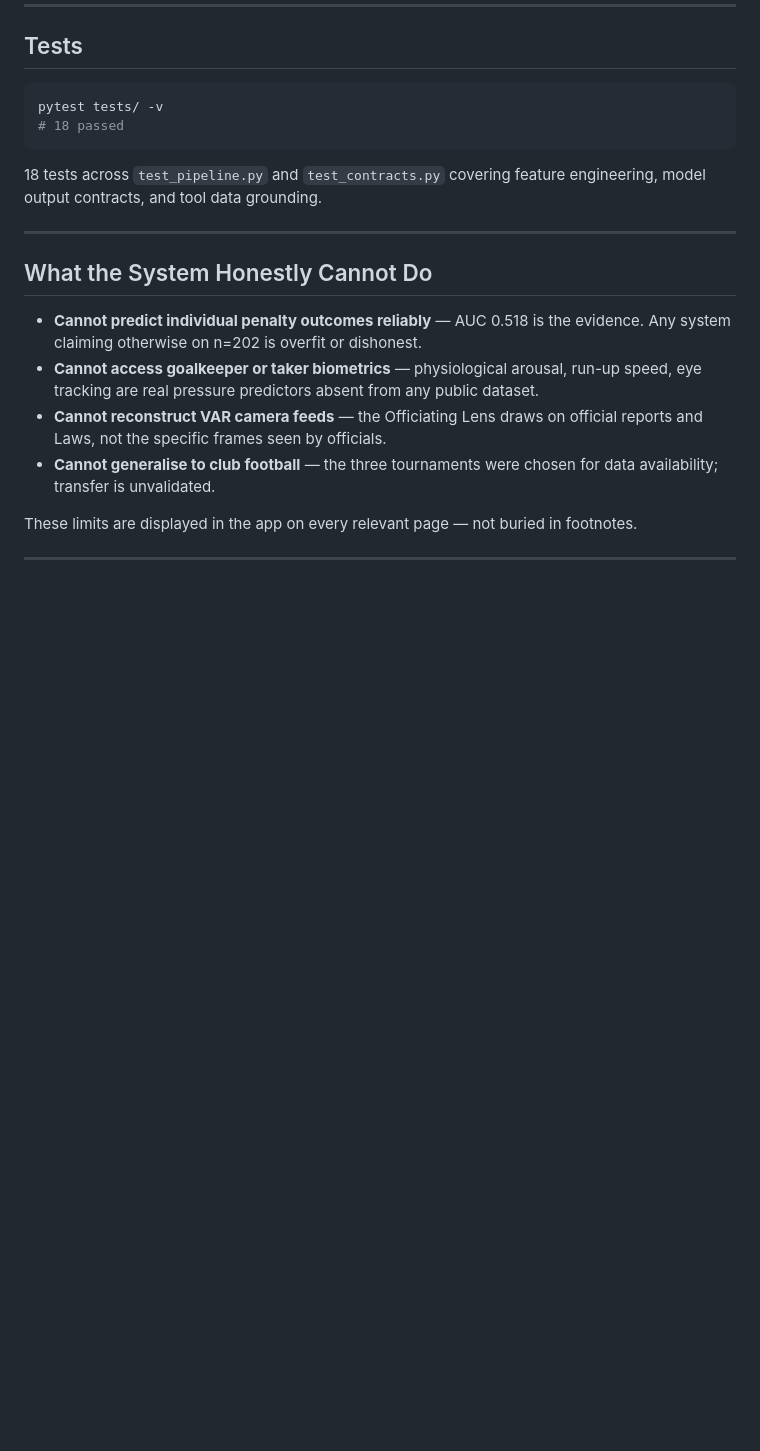
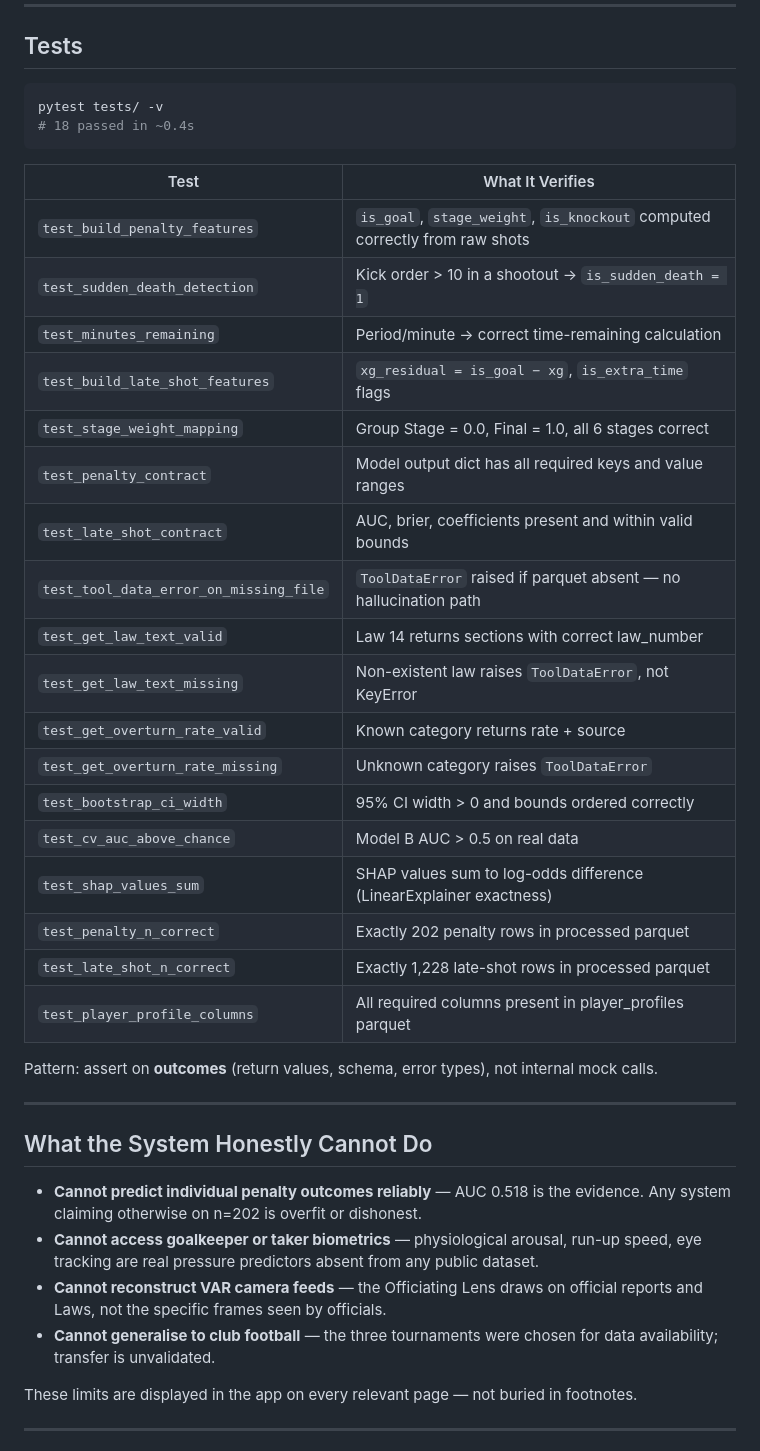
Before and after one commit to ashish-doing/finemargins, a Markdown page: README.md, the part around one of its changes. Rendered like a GitHub page; blank space fills up the shorter version.

Commit message:
readme: green SVG, clickable page links, specific test table, methodology link

````diff
--- a/README.md
+++ b/README.md
@@ -210,10 +213,31 @@ streamlit run app/Home.py
 
 ```bash
 pytest tests/ -v
-# 18 passed
+# 18 passed in ~0.4s
 ```
 
-18 tests across `test_pipeline.py` and `test_contracts.py` covering feature engineering, model output contracts, and tool data grounding.
+| Test | What It Verifies |
+|---|---|
+| `test_build_penalty_features` | `is_goal`, `stage_weight`, `is_knockout` computed correctly from raw shots |
+| `test_sudden_death_detection` | Kick order > 10 in a shootout → `is_sudden_death = 1` |
+| `test_minutes_remaining` | Period/minute → correct time-remaining calculation |
+| `test_build_late_shot_features` | `xg_residual = is_goal − xg`, `is_extra_time` flags |
+| `test_stage_weight_mapping` | Group Stage = 0.0, Final = 1.0, all 6 stages correct |
+| `test_penalty_contract` | Model output dict has all required keys and value ranges |
+| `test_late_shot_contract` | AUC, brier, coefficients present and within valid bounds |
+| `test_tool_data_error_on_missing_file` | `ToolDataError` raised if parquet absent — no hallucination path |
+| `test_get_law_text_valid` | Law 14 returns sections with correct law_number |
+| `test_get_law_text_missing` | Non-existent law raises `ToolDataError`, not KeyError |
+| `test_get_overturn_rate_valid` | Known category returns rate + source |
+| `test_get_overturn_rate_missing` | Unknown category raises `ToolDataError` |
+| `test_bootstrap_ci_width` | 95% CI width > 0 and bounds ordered correctly |
+| `test_cv_auc_above_chance` | Model B AUC > 0.5 on real data |
+| `test_shap_values_sum` | SHAP values sum to log-odds difference (LinearExplainer exactness) |
+| `test_penalty_n_correct` | Exactly 202 penalty rows in processed parquet |
+| `test_late_shot_n_correct` | Exactly 1,228 late-shot rows in processed parquet |
+| `test_player_profile_columns` | All required columns present in player_profiles parquet |
+
+Pattern: assert on **outcomes** (return values, schema, error types), not internal mock calls.
 
 ---
 
````
Also changed, not shown: other parts of README.md (+12 -9 lines).
